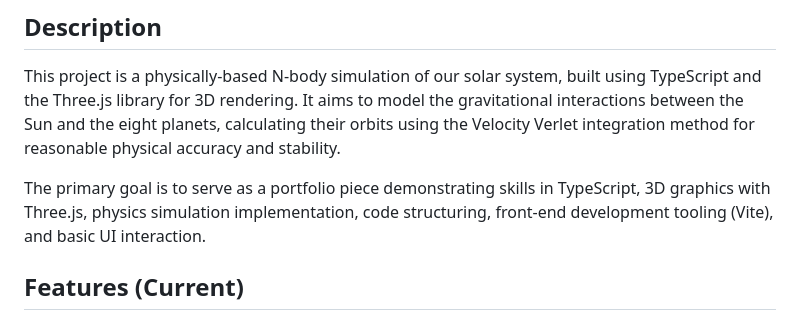
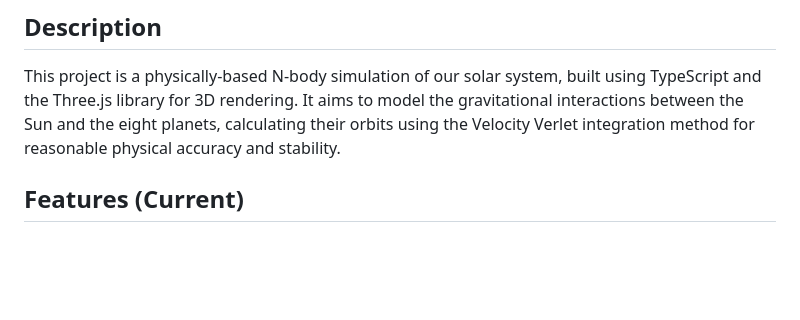
Before and after one commit to Happitack/SolarSys, a Markdown page: README.md, the part around the change. Rendered like a GitHub page; blank space fills up the shorter version.

```diff
--- a/README.md
+++ b/README.md
@@ -11,8 +11,6 @@
 ## Description
 
 This project is a physically-based N-body simulation of our solar system, built using TypeScript and the Three.js library for 3D rendering. It aims to model the gravitational interactions between the Sun and the eight planets, calculating their orbits using the Velocity Verlet integration method for reasonable physical accuracy and stability.
-
-The primary goal is to serve as a portfolio piece demonstrating skills in TypeScript, 3D graphics with Three.js, physics simulation implementation, code structuring, front-end development tooling (Vite), and basic UI interaction.
 
 ## Features (Current)
 
```
